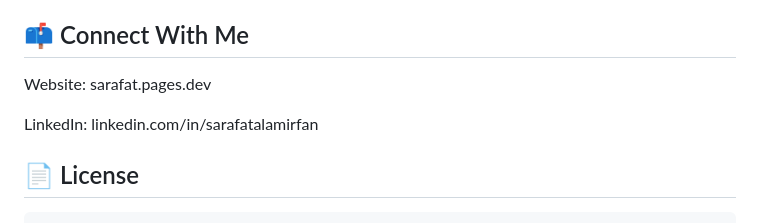
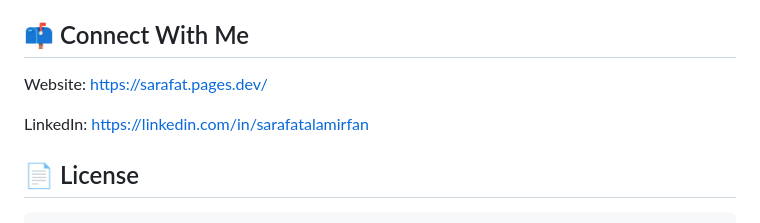
Before and after one commit to SarafatAlamIrfan/Developer-Portfollio, a Markdown page: README.md, the part around the change. GitHub-like rendering.

```diff
--- a/README.md
+++ b/README.md
@@ -64,9 +64,9 @@ To run this project locally on your machine:
    (A star ⭐ on the repository is always appreciated if you found it helpful!)
 
 ## 📫 Connect With Me
-   Website: sarafat.pages.dev
+   Website: https://sarafat.pages.dev/
 
-   LinkedIn: linkedin.com/in/sarafatalamirfan
+   LinkedIn: https://linkedin.com/in/sarafatalamirfan
 
 ## 📄 License
     This project is licensed under the MIT License - see the LICENSE file for details.
```
